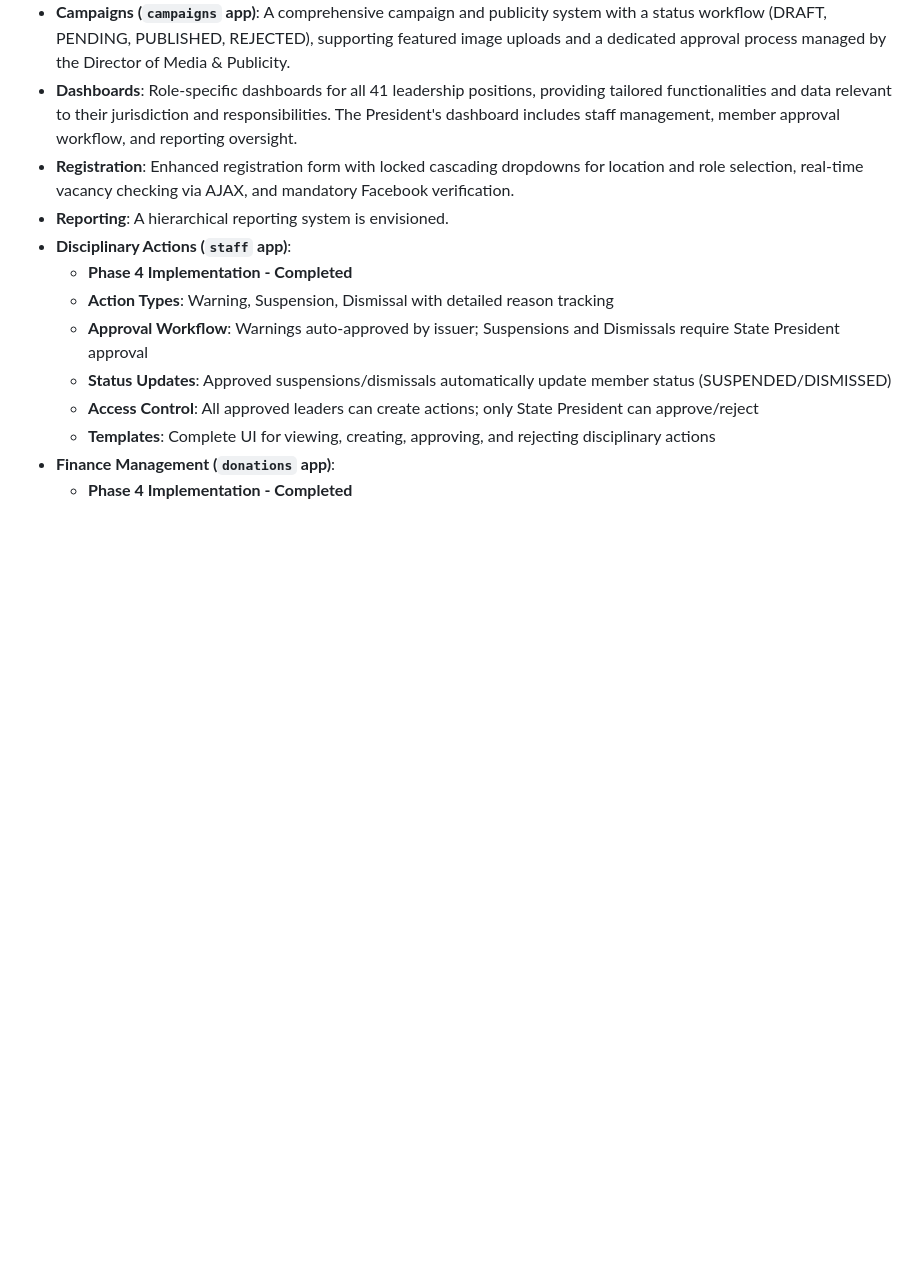
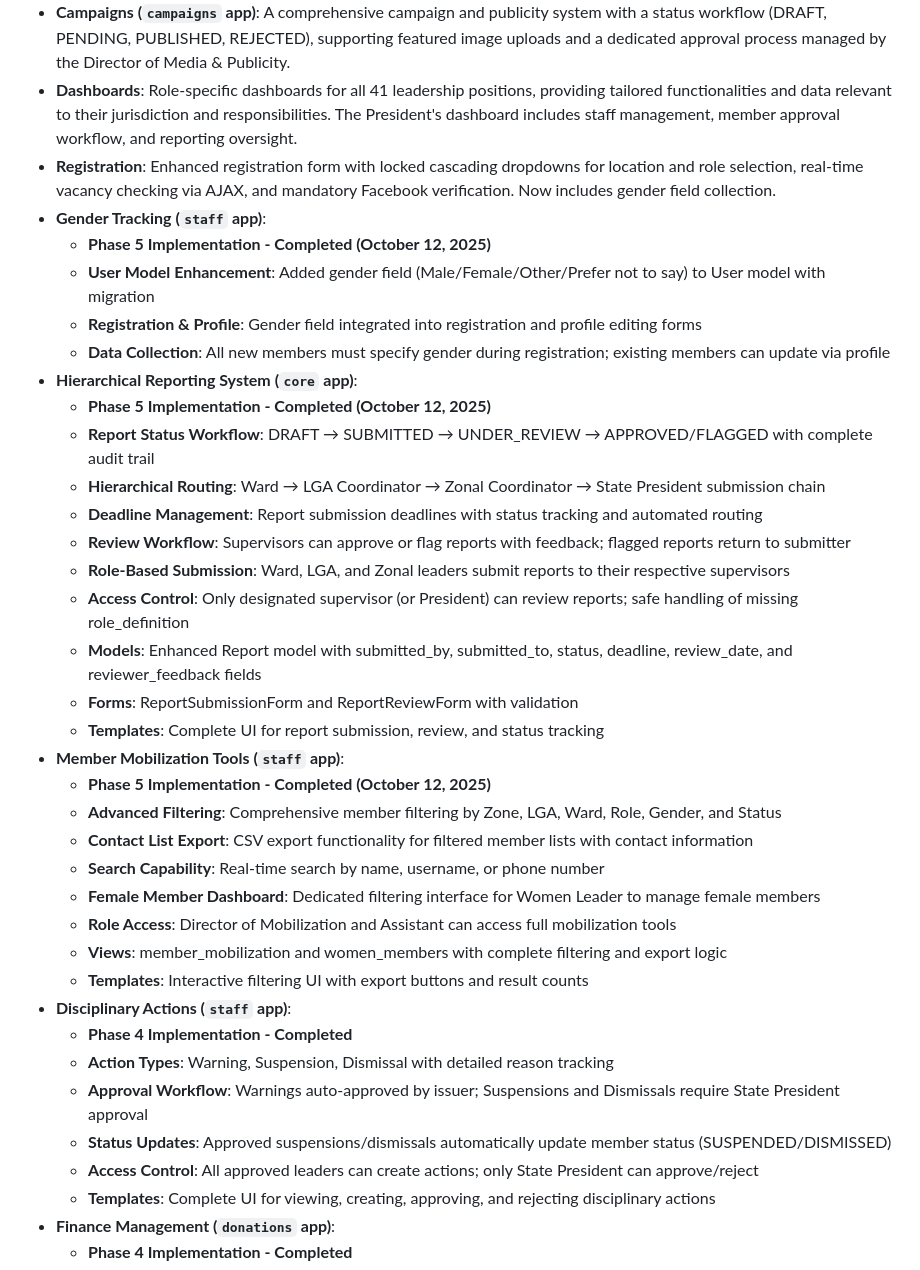
Before and after one commit to Kebbiconnect/kconnect, a Markdown page: replit.md, the part around the change. Rendered like a GitHub page; blank space fills up the shorter version.

Commit message:
Add gender tracking and a hierarchical reporting system to the platform
Enhance the User model with a gender field, integrate it into registration and profile forms, and implement a multi-stage hierarchical reporting system with status workflows and deadline management within the 'core' and 'staff' apps.

Replit-Commit-Author: Agent
Replit-Commit-Session-Id: 853d8d11-248e-49fe-96c5-97b7c74c8ba7
Replit-Commit-Checkpoint-Type: full_checkpoint

```diff
--- a/replit.md
+++ b/replit.md
@@ -24,8 +24,32 @@ The project is built on Django 5.2.7 and structured into seven modular applicati
 - **Organizational Hierarchy (`leadership` app)**: Models for Zone, LGA, Ward, and `RoleDefinition`, enforcing seat limits and vacancy checking.
 - **Campaigns (`campaigns` app)**: A comprehensive campaign and publicity system with a status workflow (DRAFT, PENDING, PUBLISHED, REJECTED), supporting featured image uploads and a dedicated approval process managed by the Director of Media & Publicity.
 - **Dashboards**: Role-specific dashboards for all 41 leadership positions, providing tailored functionalities and data relevant to their jurisdiction and responsibilities. The President's dashboard includes staff management, member approval workflow, and reporting oversight.
-- **Registration**: Enhanced registration form with locked cascading dropdowns for location and role selection, real-time vacancy checking via AJAX, and mandatory Facebook verification.
-- **Reporting**: A hierarchical reporting system is envisioned.
+- **Registration**: Enhanced registration form with locked cascading dropdowns for location and role selection, real-time vacancy checking via AJAX, and mandatory Facebook verification. Now includes gender field collection.
+- **Gender Tracking (`staff` app)**:
+  - **Phase 5 Implementation - Completed (October 12, 2025)**
+  - **User Model Enhancement**: Added gender field (Male/Female/Other/Prefer not to say) to User model with migration
+  - **Registration & Profile**: Gender field integrated into registration and profile editing forms
+  - **Data Collection**: All new members must specify gender during registration; existing members can update via profile
+- **Hierarchical Reporting System (`core` app)**:
+  - **Phase 5 Implementation - Completed (October 12, 2025)**
+  - **Report Status Workflow**: DRAFT → SUBMITTED → UNDER_REVIEW → APPROVED/FLAGGED with complete audit trail
+  - **Hierarchical Routing**: Ward → LGA Coordinator → Zonal Coordinator → State President submission chain
+  - **Deadline Management**: Report submission deadlines with status tracking and automated routing
+  - **Review Workflow**: Supervisors can approve or flag reports with feedback; flagged reports return to submitter
+  - **Role-Based Submission**: Ward, LGA, and Zonal leaders submit reports to their respective supervisors
+  - **Access Control**: Only designated supervisor (or President) can review reports; safe handling of missing role_definition
+  - **Models**: Enhanced Report model with submitted_by, submitted_to, status, deadline, review_date, and reviewer_feedback fields
+  - **Forms**: ReportSubmissionForm and ReportReviewForm with validation
+  - **Templates**: Complete UI for report submission, review, and status tracking
+- **Member Mobilization Tools (`staff` app)**:
+  - **Phase 5 Implementation - Completed (October 12, 2025)**
+  - **Advanced Filtering**: Comprehensive member filtering by Zone, LGA, Ward, Role, Gender, and Status
+  - **Contact List Export**: CSV export functionality for filtered member lists with contact information
+  - **Search Capability**: Real-time search by name, username, or phone number
+  - **Female Member Dashboard**: Dedicated filtering interface for Women Leader to manage female members
+  - **Role Access**: Director of Mobilization and Assistant can access full mobilization tools
+  - **Views**: member_mobilization and women_members with complete filtering and export logic
+  - **Templates**: Interactive filtering UI with export buttons and result counts
 - **Disciplinary Actions (`staff` app)**:
   - **Phase 4 Implementation - Completed**
   - **Action Types**: Warning, Suspension, Dismissal with detailed reason tracking
```
